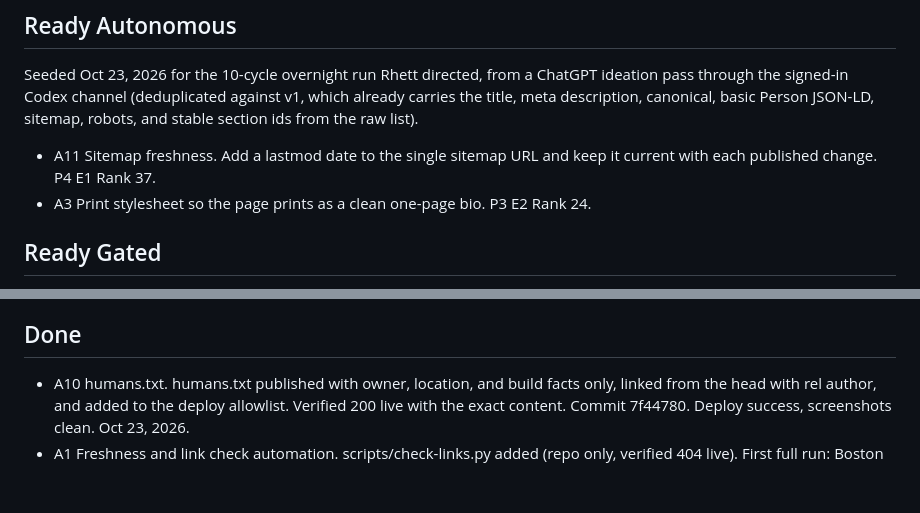
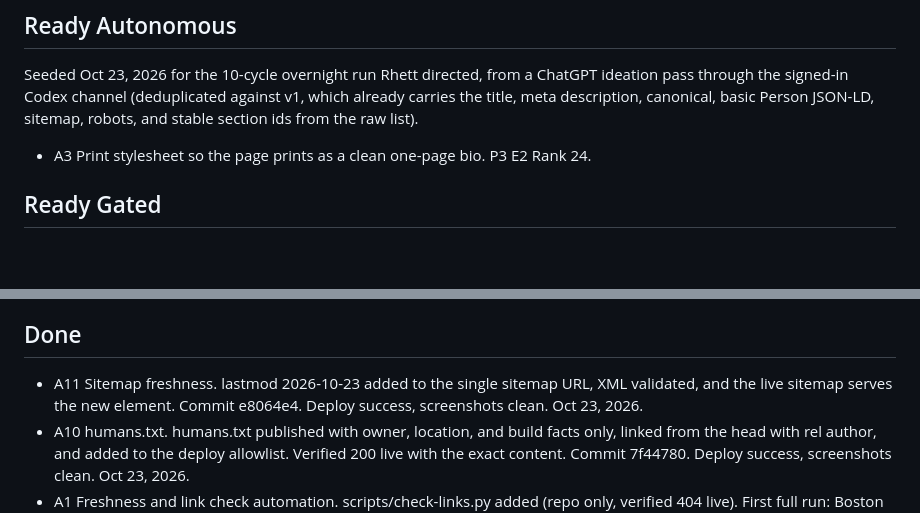
Before and after one commit to rhettd333/rhettd333.github.io, a Markdown page: BACKLOG.md, 2 parts joined by grey strips. Rendered like a GitHub page; blank space fills up the shorter version.

Commit message:
Backlog: A11 done (e8064e4)

```diff
--- a/BACKLOG.md
+++ b/BACKLOG.md
@@ -6,7 +6,6 @@ Scoring: Priority 1 to 10, Effort 1 to 10, Rank = (P x 10) - (E x 3). Lanes: Rea
 
 Seeded Oct 23, 2026 for the 10-cycle overnight run Rhett directed, from a ChatGPT ideation pass through the signed-in Codex channel (deduplicated against v1, which already carries the title, meta description, canonical, basic Person JSON-LD, sitemap, robots, and stable section ids from the raw list).
 
-- A11 Sitemap freshness. Add a lastmod date to the single sitemap URL and keep it current with each published change. P4 E1 Rank 37.
 - A3 Print stylesheet so the page prints as a clean one-page bio. P3 E2 Rank 24.
 
 ## Ready Gated
@@ -27,6 +26,7 @@ Seeded Oct 23, 2026 for the 10-cycle overnight run Rhett directed, from a ChatGP
 
 ## Done
 
+- A11 Sitemap freshness. lastmod 2026-10-23 added to the single sitemap URL, XML validated, and the live sitemap serves the new element. Commit e8064e4. Deploy success, screenshots clean. Oct 23, 2026.
 - A10 humans.txt. humans.txt published with owner, location, and build facts only, linked from the head with rel author, and added to the deploy allowlist. Verified 200 live with the exact content. Commit 7f44780. Deploy success, screenshots clean. Oct 23, 2026.
 - A1 Freshness and link check automation. scripts/check-links.py added (repo only, verified 404 live). First full run: Boston Capital Strategy 200, X 200, LinkedIn WARN 999 (bot protection, by design), both freshness checks pass (no Senior Consultant text, JSON-LD jobTitle Consultant), exit 0. Commit 112f23f. Deploy success, screenshots clean. Oct 23, 2026.
 - A9 404 alignment. 404.html now carries the full homepage head (theme-color and the PNG favicon set included), the same header with nav pointing at the homepage fragments, and the same footer. Root-relative paths throughout so it works at any depth, and a missing URL was screenshot-verified rendering correctly on desktop and mobile. Commit 8a4e9a2. Deploy success, homepage screenshots clean. Oct 23, 2026.
```
